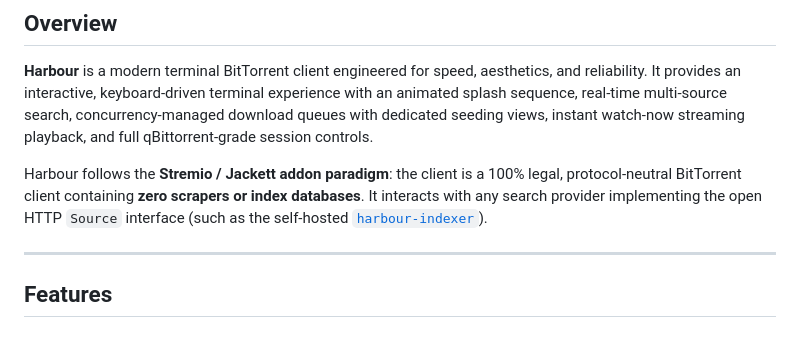
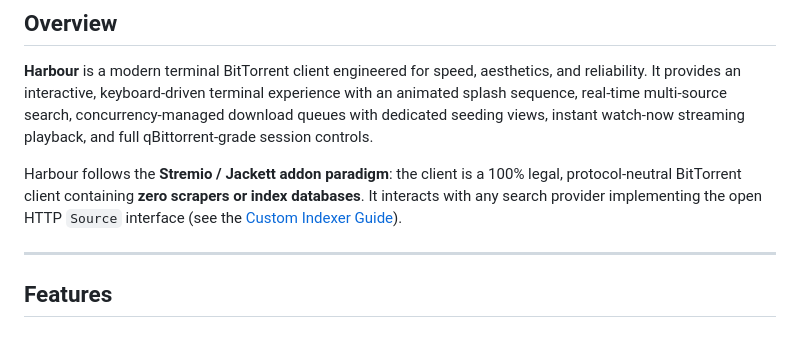
Before and after one commit to Ishannaik/harbour, a Markdown page: README.md, the part around the change. Drawn GitHub-style.

```diff
--- a/README.md
+++ b/README.md
@@ -33,7 +33,7 @@ instant watch-now streaming playback, and full qBittorrent-grade session control
 
 Harbour follows the **Stremio / Jackett addon paradigm**: the client is a 100% legal, protocol-neutral
 BitTorrent client containing **zero scrapers or index databases**. It interacts with any search provider
-implementing the open HTTP `Source` interface (such as the self-hosted [`harbour-indexer`](https://github.com/Ishannaik/harbour-indexer)).
+implementing the open HTTP `Source` interface (see the [Custom Indexer Guide](docs/indexer-guide.md)).
 
 ---
 
```
Also changed, not shown: docs/indexer-guide.md (added, +178 -0 lines).
